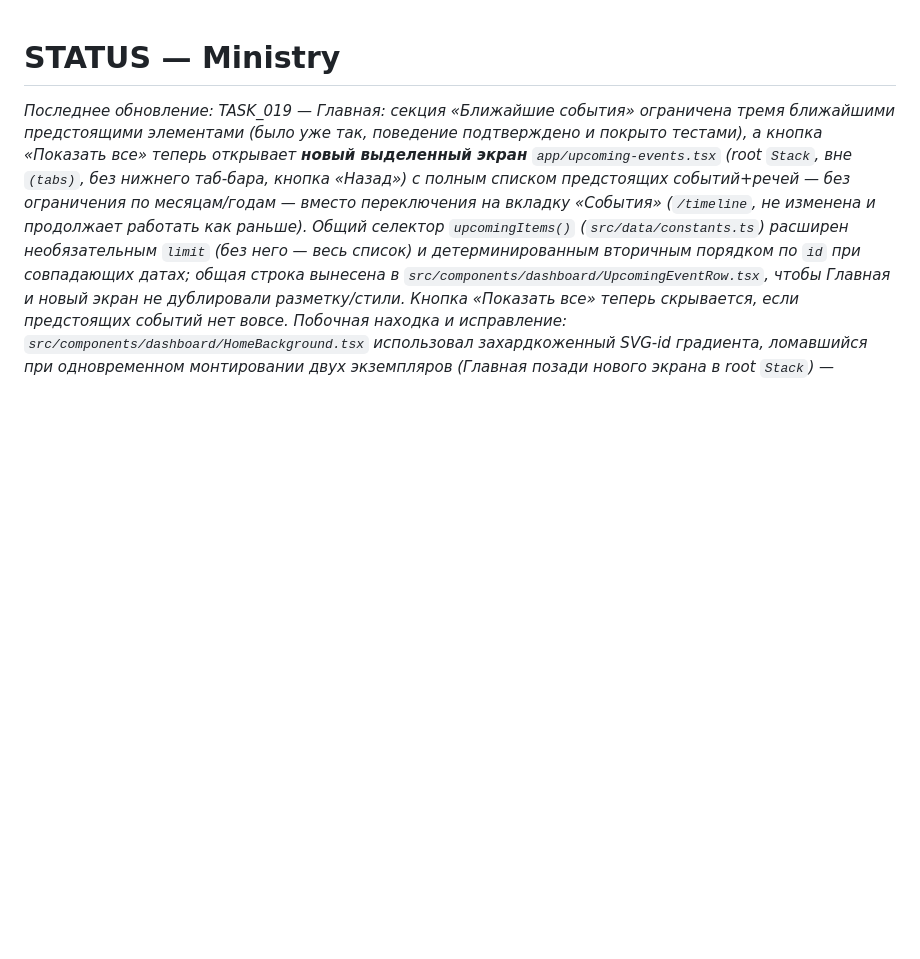
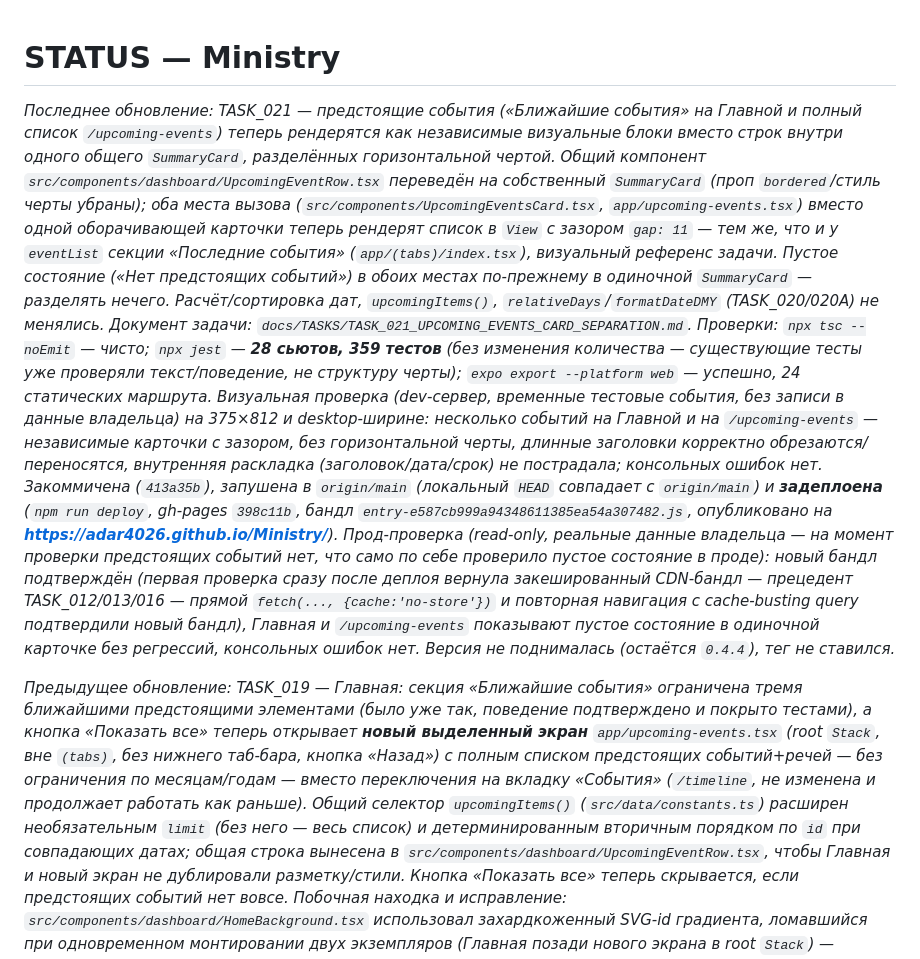
Before and after one commit to adar4026/Ministry, a Markdown page: docs/STATUS.md, the part around the change. GitHub-like rendering; blank space fills up the shorter version.

Commit message:
docs(status): record TASK_021 deploy

```diff
--- a/docs/STATUS.md
+++ b/docs/STATUS.md
@@ -1,6 +1,41 @@
 # STATUS — Ministry
 
-_Последнее обновление: TASK_019 — Главная: секция «Ближайшие события»
+_Последнее обновление: TASK_021 — предстоящие события («Ближайшие события»
+на Главной и полный список `/upcoming-events`) теперь рендерятся как
+независимые визуальные блоки вместо строк внутри одного общего
+`SummaryCard`, разделённых горизонтальной чертой. Общий компонент
+`src/components/dashboard/UpcomingEventRow.tsx` переведён на собственный
+`SummaryCard` (проп `bordered`/стиль черты убраны); оба места вызова
+(`src/components/UpcomingEventsCard.tsx`, `app/upcoming-events.tsx`) вместо
+одной оборачивающей карточки теперь рендерят список в `View` с зазором
+`gap: 11` — тем же, что и у `eventList` секции «Последние события»
+(`app/(tabs)/index.tsx`), визуальный референс задачи. Пустое состояние
+(«Нет предстоящих событий») в обоих местах по-прежнему в одиночной
+`SummaryCard` — разделять нечего. Расчёт/сортировка дат, `upcomingItems()`,
+`relativeDays`/`formatDateDMY` (TASK_020/020A) не менялись. Документ задачи:
+`docs/TASKS/TASK_021_UPCOMING_EVENTS_CARD_SEPARATION.md`. Проверки:
+`npx tsc --noEmit` — чисто; `npx jest` — **28 сьютов, 359 тестов** (без
+изменения количества — существующие тесты уже проверяли текст/поведение, не
+структуру черты); `expo export --platform web` — успешно, 24 статических
+маршрута. Визуальная проверка (dev-сервер, временные тестовые события, без
+записи в данные владельца) на 375×812 и desktop-ширине: несколько событий на
+Главной и на `/upcoming-events` — независимые карточки с зазором, без
+горизонтальной черты, длинные заголовки корректно обрезаются/переносятся,
+внутренняя раскладка (заголовок/дата/срок) не пострадала; консольных ошибок
+нет. Закоммичена (`413a35b`), запушена в `origin/main` (локальный `HEAD`
+совпадает с `origin/main`) и **задеплоена** (`npm run deploy`, gh-pages
+`398c11b`, бандл `entry-e587cb999a94348611385ea54a307482.js`, опубликовано на
+**https://adar4026.github.io/Ministry/**). Прод-проверка (read-only, реальные
+данные владельца — на момент проверки предстоящих событий нет, что само по
+себе проверило пустое состояние в проде): новый бандл подтверждён (первая
+проверка сразу после деплоя вернула закешированный CDN-бандл — прецедент
+TASK_012/013/016 — прямой `fetch(..., {cache:'no-store'})` и повторная
+навигация с cache-busting query подтвердили новый бандл), Главная и
+`/upcoming-events` показывают пустое состояние в одиночной карточке без
+регрессий, консольных ошибок нет. Версия не поднималась (остаётся `0.4.4`),
+тег не ставился._
+
+_Предыдущее обновление: TASK_019 — Главная: секция «Ближайшие события»
 ограничена тремя ближайшими предстоящими элементами (было уже так, поведение
 подтверждено и покрыто тестами), а кнопка «Показать все» теперь открывает
 **новый выделенный экран** `app/upcoming-events.tsx` (root `Stack`, вне
```
Also changed, not shown: docs/TASKS/TASK_021_UPCOMING_EVENTS_CARD_SEPARATION.md (+15 -1 lines).
